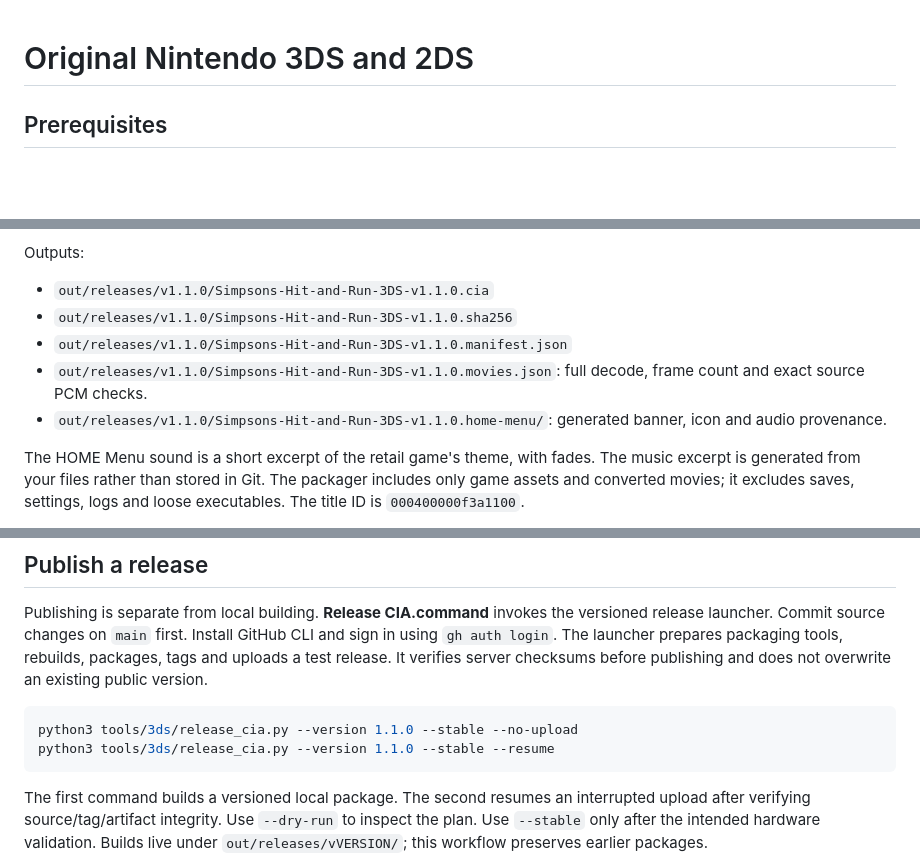
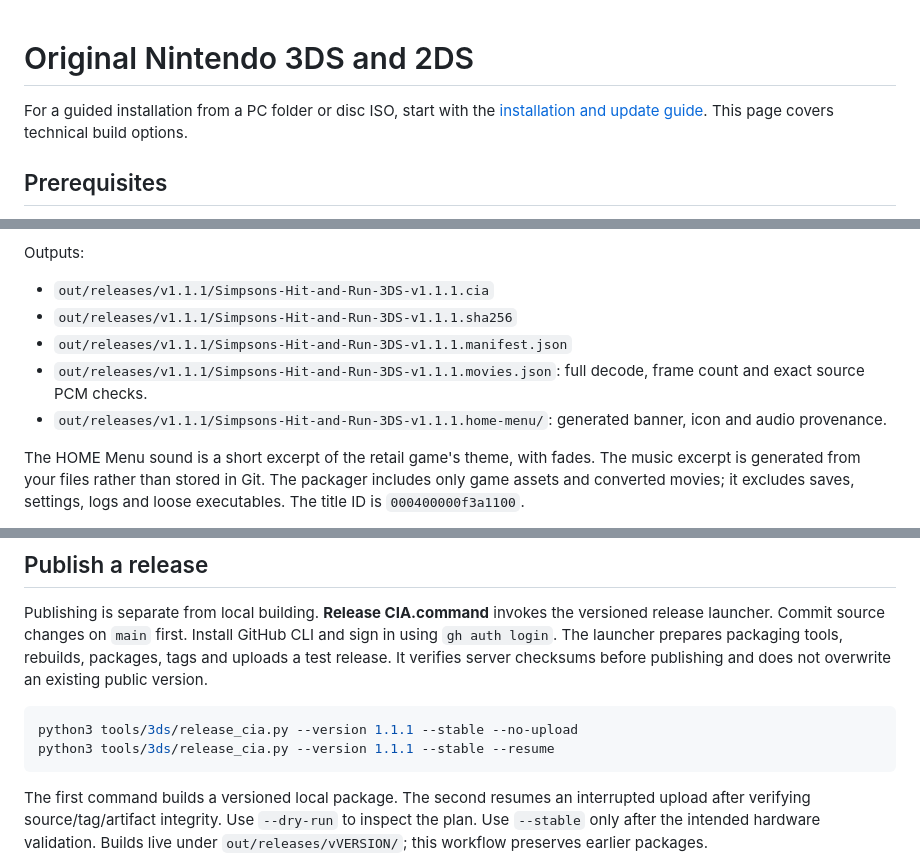
Before and after one commit to AlexMolina08/The-Simpsons-Hit-and-Run-O3DS, a Markdown page: docs/OLD3DS.md, 3 parts joined by grey strips. Rendered like a GitHub page; blank space fills up the shorter version.

````diff
--- a/docs/OLD3DS.md
+++ b/docs/OLD3DS.md
@@ -1,4 +1,7 @@
 # Original Nintendo 3DS and 2DS
+
+For a guided installation from a PC folder or disc ISO, start with the
+[installation and update guide](INSTALL.md). This page covers technical build options.
 
 ## Prerequisites
 
@@ -87,11 +90,11 @@ benchmark routes and profiling.
 
 Outputs:
 
-- `out/releases/v1.1.0/Simpsons-Hit-and-Run-3DS-v1.1.0.cia`
-- `out/releases/v1.1.0/Simpsons-Hit-and-Run-3DS-v1.1.0.sha256`
-- `out/releases/v1.1.0/Simpsons-Hit-and-Run-3DS-v1.1.0.manifest.json`
-- `out/releases/v1.1.0/Simpsons-Hit-and-Run-3DS-v1.1.0.movies.json`: full decode, frame count and exact source PCM checks.
-- `out/releases/v1.1.0/Simpsons-Hit-and-Run-3DS-v1.1.0.home-menu/`: generated banner, icon and audio provenance.
+- `out/releases/v1.1.1/Simpsons-Hit-and-Run-3DS-v1.1.1.cia`
+- `out/releases/v1.1.1/Simpsons-Hit-and-Run-3DS-v1.1.1.sha256`
+- `out/releases/v1.1.1/Simpsons-Hit-and-Run-3DS-v1.1.1.manifest.json`
+- `out/releases/v1.1.1/Simpsons-Hit-and-Run-3DS-v1.1.1.movies.json`: full decode, frame count and exact source PCM checks.
+- `out/releases/v1.1.1/Simpsons-Hit-and-Run-3DS-v1.1.1.home-menu/`: generated banner, icon and audio provenance.
 
 The HOME Menu sound is a short excerpt of the retail game's theme, with fades.
 The music excerpt is generated from your files rather than stored in Git.
@@ -211,8 +214,8 @@ rebuilds, packages, tags and uploads a test release. It verifies server checksum
 before publishing and does not overwrite an existing public version.
 
 ```sh
-python3 tools/3ds/release_cia.py --version 1.1.0 --stable --no-upload
-python3 tools/3ds/release_cia.py --version 1.1.0 --stable --resume
+python3 tools/3ds/release_cia.py --version 1.1.1 --stable --no-upload
+python3 tools/3ds/release_cia.py --version 1.1.1 --stable --resume
 ```
 
 The first command builds a versioned local package. The second resumes an
````
Also changed, not shown: other parts of docs/OLD3DS.md (+1 -1 lines), README.md (+39 -71 lines), docs/GRAPHICS_MODES.md (+4 -4 lines), docs/INSTALL.md (added, +274 -0 lines), images/cia-install-qr.png.
